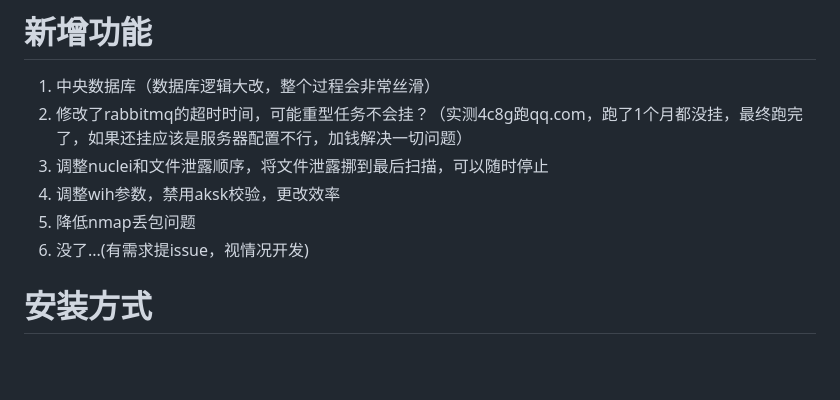
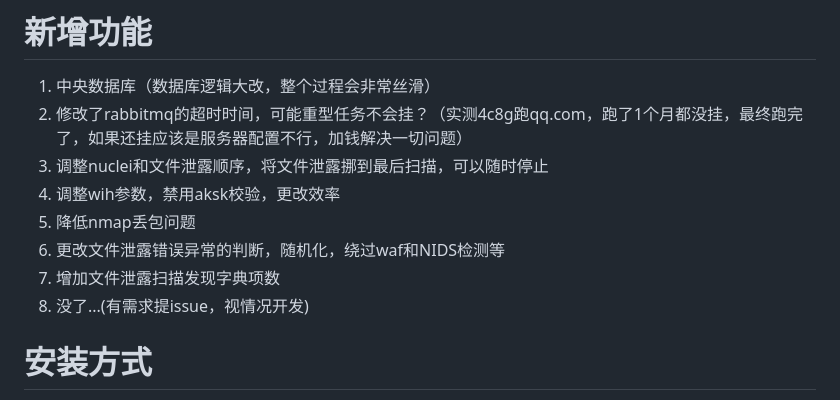
Before and after one commit to ki9mu/ARL-plus-docker, a Markdown page: README.md, the part around the change. Drawn GitHub-style; blank space fills up the shorter version.

```diff
--- a/README.md
+++ b/README.md
@@ -11,7 +11,9 @@ ARL的安装这里就不多赘述了，可以看这里 https://github.com/ki9mu/
 3. 调整nuclei和文件泄露顺序，将文件泄露挪到最后扫描，可以随时停止
 4. 调整wih参数，禁用aksk校验，更改效率
 5. 降低nmap丢包问题
-6. 没了...(有需求提issue，视情况开发)
+6. 更改文件泄露错误异常的判断，随机化，绕过waf和NIDS检测等
+7. 增加文件泄露扫描发现字典项数
+8. 没了...(有需求提issue，视情况开发)
 
 # 安装方式
 首次安装：
```
